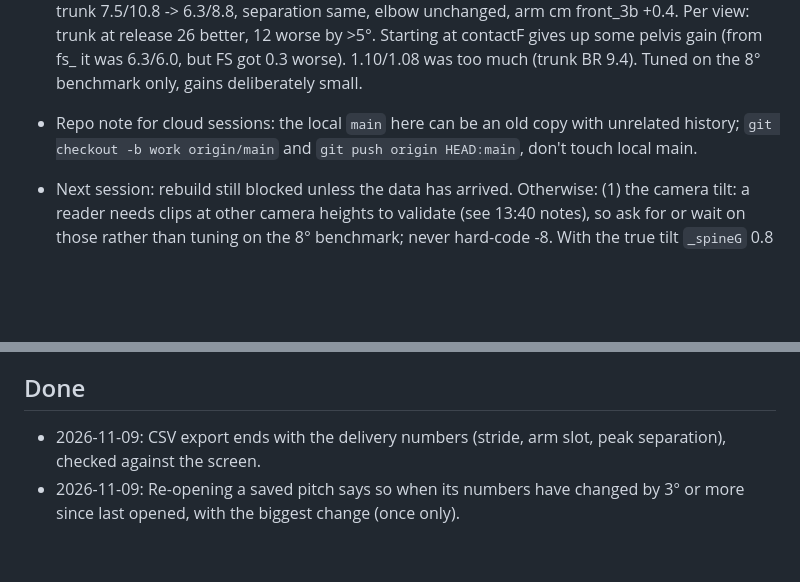
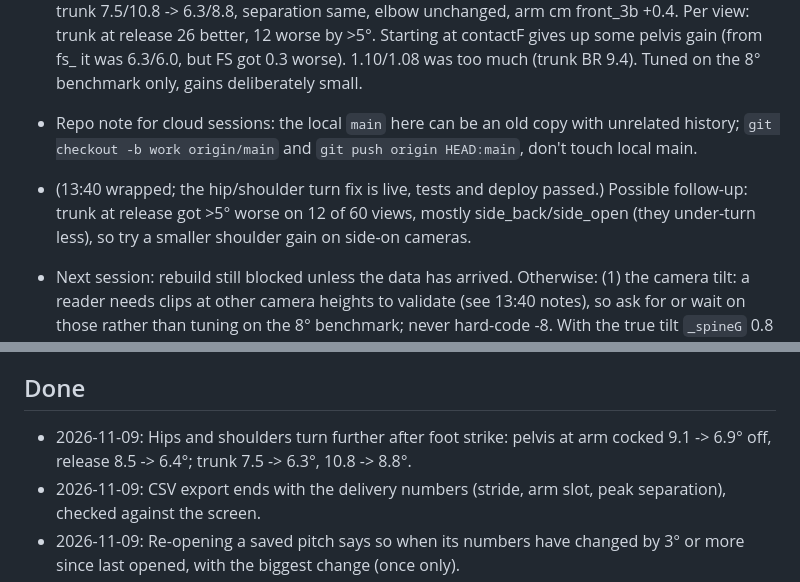
Before and after one commit to jacksoncharney22-Pitching/Pitching, a Markdown page: TODO.md, 2 parts joined by grey strips. Rendered like a GitHub page; blank space fills up the shorter version.

Commit message:
To-do list: hip and shoulder turn fix confirmed live; follow-up for side-on cameras
Co-Authored-By: Claude Opus 5.5 <noreply@anthropic.com>
Claude-Session: https://claude.ai/code/session_016DyGiDVKNhF32cgvxz9eEV

```diff
--- a/TODO.md
+++ b/TODO.md
@@ -62,6 +62,7 @@ Sessions: 8:15 ET plan, then every hour at :40 round the clock (summary at 21:40
 - 13:40 clue for pelvis/trunk: changing the assumed stride offset (`strideOff`, 7.4° measured from 404 lab fastballs) to 3 gives pelvis MER/BR 9.1/8.5 -> 6.7/6.5 and trunk 7.5/10.8 -> 6.1/8.7 but foot strike worse (pelvis 6.7 -> 8.4, trunk 8.2 -> 11.2). A trade, not shipped, and 7.4 is the measured value. It suggests rotation is too small from foot strike to release (range compressed), so look at a gain on rotation range rather than an offset.
 - 13:40 measured the clue: from foot strike to release the pelvis turns 73-80° in the app vs 85° in the lab, trunk 130-145° vs 148° (worst from behind/behind_3b/front_3b: pelvis -10 to -13 late, trunk -15). Shipped 13:40: hips turn 6% and shoulders 4% further after foot strike, arms carried along (`_hipGain` 1.06, `_shGain` 1.04, from the contact frame): pelvis MER/BR 9.1/8.5 -> 6.9/6.4, trunk 7.5/10.8 -> 6.3/8.8, separation same, elbow unchanged, arm cm front_3b +0.4. Per view: trunk at release 26 better, 12 worse by >5°. Starting at contactF gives up some pelvis gain (from fs_ it was 6.3/6.0, but FS got 0.3 worse). 1.10/1.08 was too much (trunk BR 9.4). Tuned on the 8° benchmark only, gains deliberately small.
 - Repo note for cloud sessions: the local `main` here can be an old copy with unrelated history; `git checkout -b work origin/main` and `git push origin HEAD:main`, don't touch local main.
+- (13:40 wrapped; the hip/shoulder turn fix is live, tests and deploy passed.) Possible follow-up: trunk at release got >5° worse on 12 of 60 views, mostly side_back/side_open (they under-turn less), so try a smaller shoulder gain on side-on cameras.
 - Next session: rebuild still blocked unless the data has arrived. Otherwise: (1) the camera tilt: a reader needs clips at other camera heights to validate (see 13:40 notes), so ask for or wait on those rather than tuning on the 8° benchmark; never hard-code -8. With the true tilt `_spineG` 0.8 does better still (side tilt 3.7/4.2, forward 4.5/3.6), and elbow FS 6.9 -> 8.0 and layback FS 5.4 -> 7.4 got worse: worth knowing why before any tilt ships. (2) Pelvis late rotation from behind (-13/-11°, unaffected by tilt). (3) Layback at release 21°. Front knee by view is now explained by the tilt, so don't chase it on its own.
 
 ### Notes carried over from 2026-11-06 (elbow and trunk)
@@ -159,6 +160,7 @@ whole body. Every session works on this before anything else, in order:
 - Any change to how the app looks.
 
 ## Done
+- 2026-11-09: Hips and shoulders turn further after foot strike: pelvis at arm cocked 9.1 -> 6.9° off, release 8.5 -> 6.4°; trunk 7.5 -> 6.3°, 10.8 -> 8.8°.
 - 2026-11-09: CSV export ends with the delivery numbers (stride, arm slot, peak separation), checked against the screen.
 - 2026-11-09: Re-opening a saved pitch says so when its numbers have changed by 3° or more since last opened, with the biggest change (once only).
 - 2026-11-09: Video downloads checked (`tools/test/video_check.py`, also on GitHub): right length, and every picture of the overlay video is the exact source frame its skeleton was computed for (Maher, Staumont, Hackimer's slow motion: 0 wrong frames). No bug found.
```
